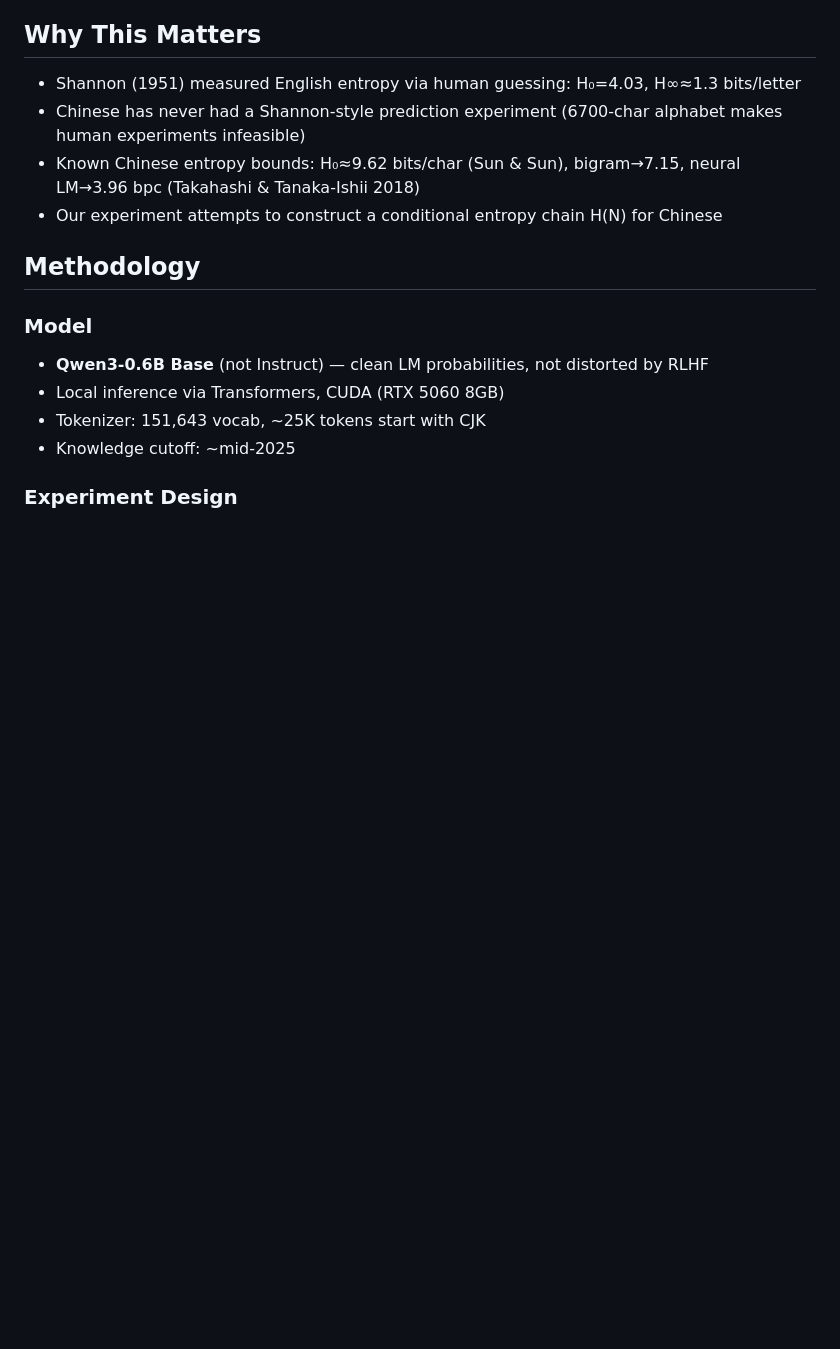
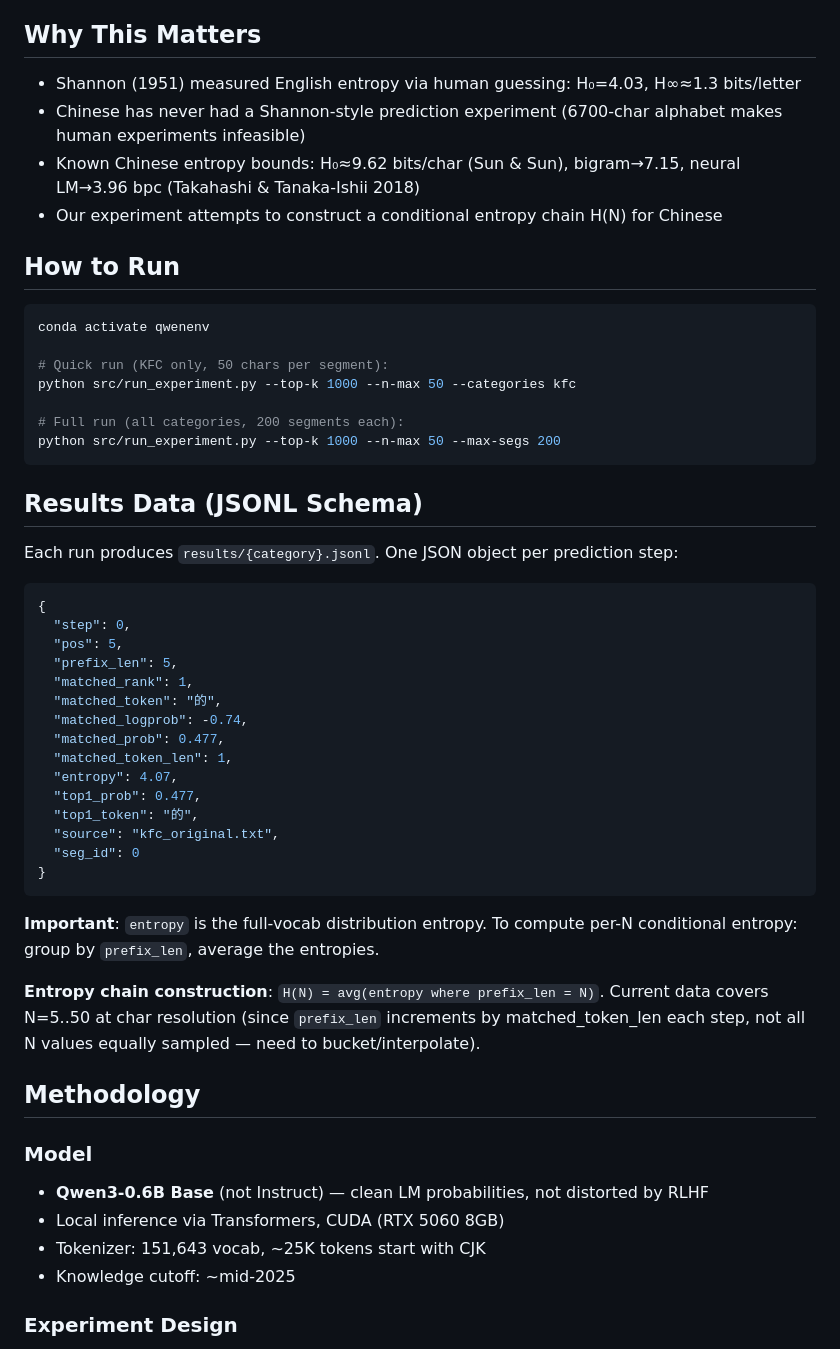
Before and after one commit to Chi-Shan0707/Shannon-Chinese-Prediction, a Markdown page: AGENTS.md, the part around one of its changes. Drawn GitHub-style; blank space fills up the shorter version.

Commit message:
enrich AGENTS.md: run commands, JSONL schema, analysis tasks for next session

````diff
--- a/AGENTS.md
+++ b/AGENTS.md
@@ -23,6 +23,44 @@ Walk through original text step by step:
 - Chinese has never had a Shannon-style prediction experiment (6700-char alphabet makes human experiments infeasible)
 - Known Chinese entropy bounds: H₀≈9.62 bits/char (Sun & Sun), bigram→7.15, neural LM→3.96 bpc (Takahashi & Tanaka-Ishii 2018)
 - Our experiment attempts to construct a conditional entropy chain H(N) for Chinese
+
+## How to Run
+
+```bash
+conda activate qwenenv
+
+# Quick run (KFC only, 50 chars per segment):
+python src/run_experiment.py --top-k 1000 --n-max 50 --categories kfc
+
+# Full run (all categories, 200 segments each):
+python src/run_experiment.py --top-k 1000 --n-max 50 --max-segs 200
+```
+
+## Results Data (JSONL Schema)
+
+Each run produces `results/{category}.jsonl`. One JSON object per prediction step:
+
+```json
+{
+  "step": 0,
+  "pos": 5,
+  "prefix_len": 5,
+  "matched_rank": 1,
+  "matched_token": "的",
+  "matched_logprob": -0.74,
+  "matched_prob": 0.477,
+  "matched_token_len": 1,
+  "entropy": 4.07,
+  "top1_prob": 0.477,
+  "top1_token": "的",
+  "source": "kfc_original.txt",
+  "seg_id": 0
+}
+```
+
+**Important**: `entropy` is the full-vocab distribution entropy. To compute per-N conditional entropy: group by `prefix_len`, average the entropies.
+
+**Entropy chain construction**: `H(N) = avg(entropy where prefix_len = N)`. Current data covers N=5..50 at char resolution (since `prefix_len` increments by matched_token_len each step, not all N values equally sampled — need to bucket/interpolate).
 
 ## Methodology
 
````
Also changed, not shown: other parts of AGENTS.md (+13 -1 lines).
